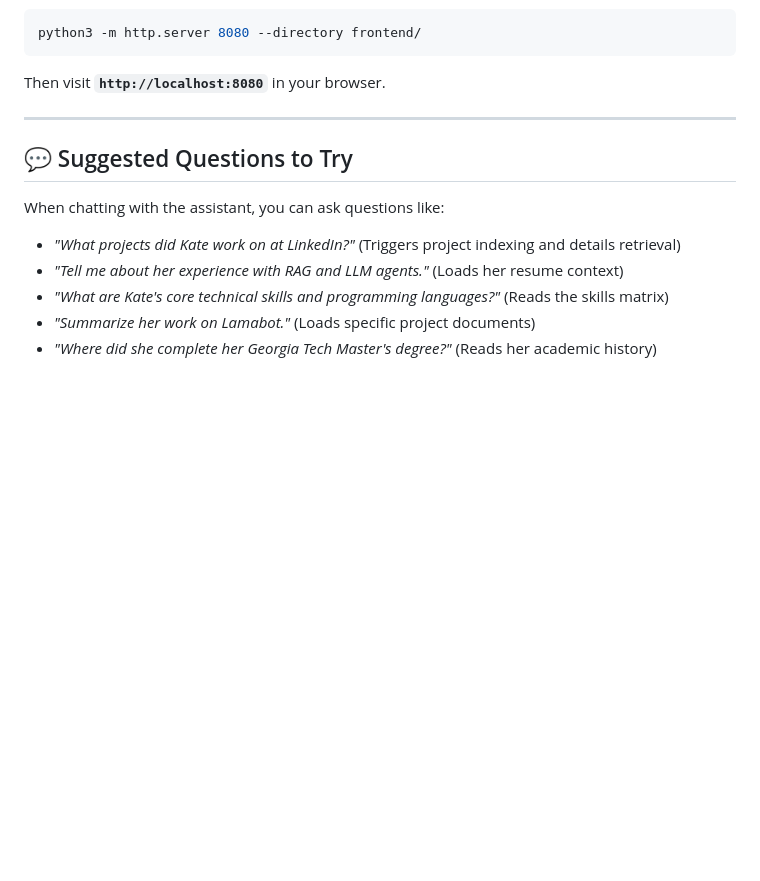
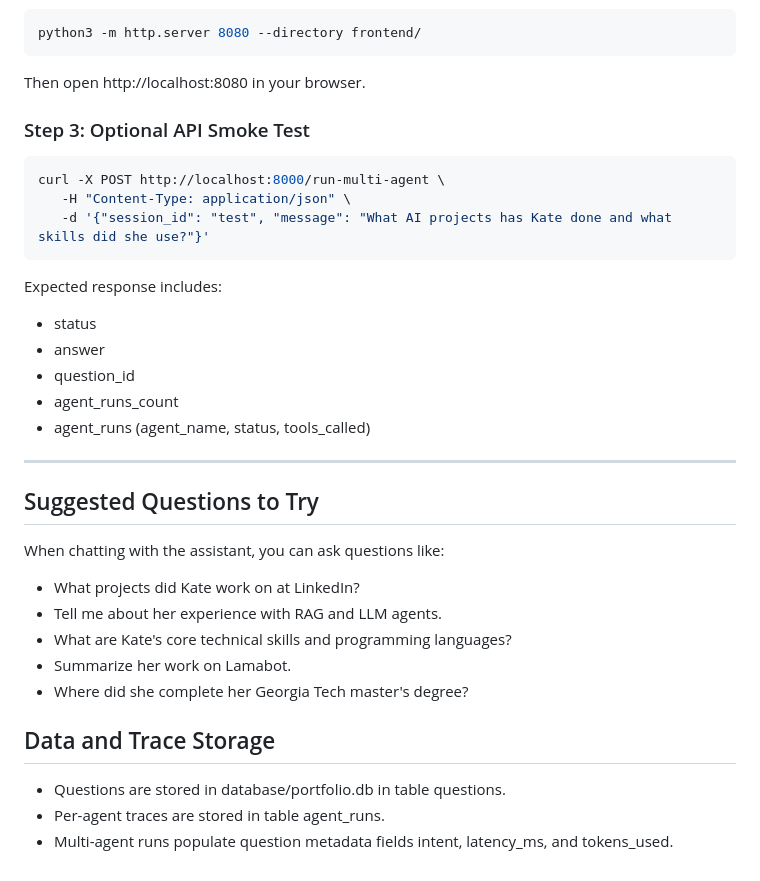
Before and after one commit to Katy-katy/ai-portfolio-assistant, a Markdown page: README.md, the part around one of its changes. Rendered like a GitHub page; blank space fills up the shorter version.

````diff
--- a/README.md
+++ b/README.md
@@ -70,15 +72,37 @@ Since the frontend is a static web app, you can open it directly in your browser
 ```bash
 python3 -m http.server 8080 --directory frontend/
 ```
-Then visit **`http://localhost:8080`** in your browser.
+
+Then open http://localhost:8080 in your browser.
+
+### Step 3: Optional API Smoke Test
+
+```bash
+curl -X POST http://localhost:8000/run-multi-agent \
+   -H "Content-Type: application/json" \
+   -d '{"session_id": "test", "message": "What AI projects has Kate done and what skills did she use?"}'
+```
+
+Expected response includes:
+- status
+- answer
+- question_id
+- agent_runs_count
+- agent_runs (agent_name, status, tools_called)
 
 ---
 
-## 💬 Suggested Questions to Try
+## Suggested Questions to Try
 
 When chatting with the assistant, you can ask questions like:
-- *"What projects did Kate work on at LinkedIn?"* (Triggers project indexing and details retrieval)
-- *"Tell me about her experience with RAG and LLM agents."* (Loads her resume context)
-- *"What are Kate's core technical skills and programming languages?"* (Reads the skills matrix)
-- *"Summarize her work on Lamabot."* (Loads specific project documents)
-- *"Where did she complete her Georgia Tech Master's degree?"* (Reads her academic history)
+- What projects did Kate work on at LinkedIn?
+- Tell me about her experience with RAG and LLM agents.
+- What are Kate's core technical skills and programming languages?
+- Summarize her work on Lamabot.
+- Where did she complete her Georgia Tech master's degree?
+
+## Data and Trace Storage
+
+- Questions are stored in database/portfolio.db in table questions.
+- Per-agent traces are stored in table agent_runs.
+- Multi-agent runs populate question metadata fields intent, latency_ms, and tokens_used.
````
Also changed, not shown: other parts of README.md (+46 -44 lines).
